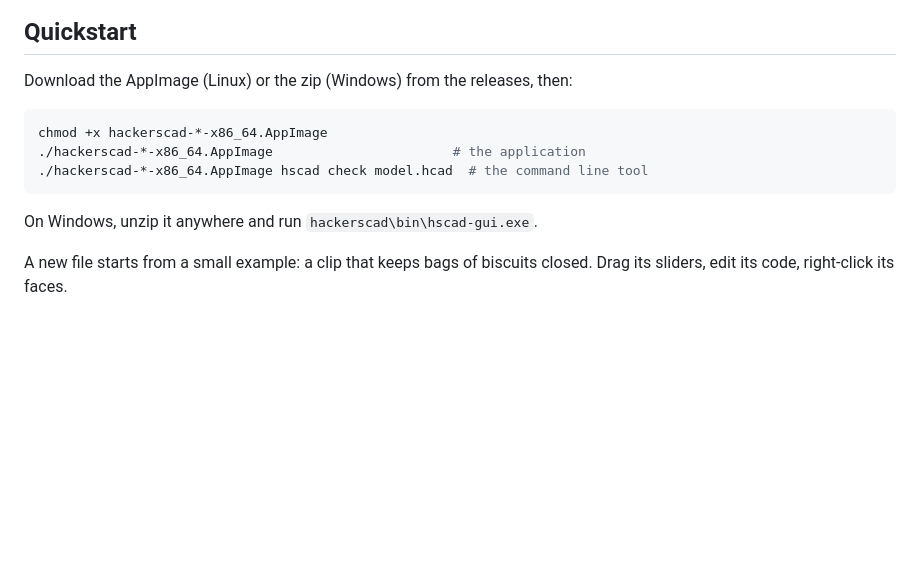
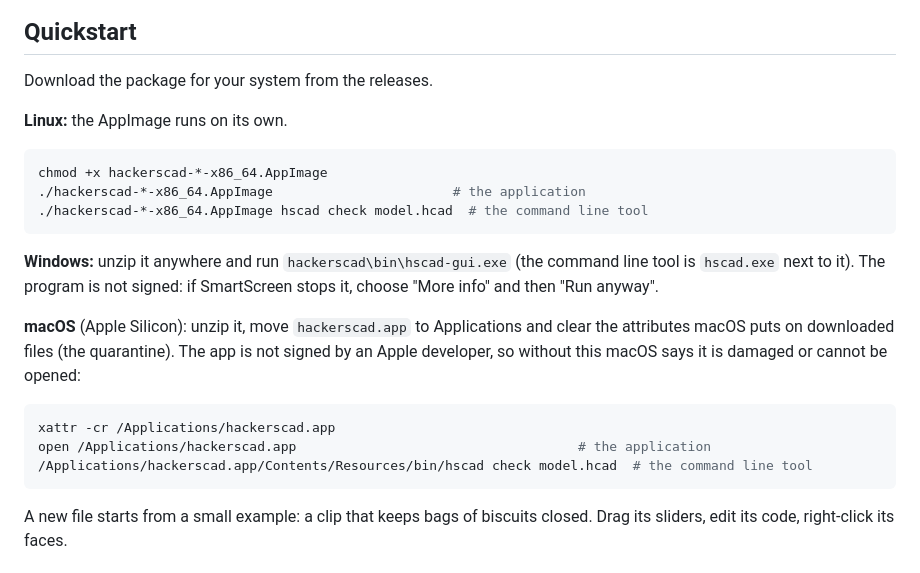
Before and after one commit to trikko/hackerscad, a Markdown page: README.md, the part around the change. GitHub-like rendering; blank space fills up the shorter version.

Commit message:
Explain how to install on macOS and get past the unsigned app warnings

````diff
--- a/README.md
+++ b/README.md
@@ -35,7 +35,9 @@ only source of truth, so it diffs, versions and reviews like any other code.
 
 ## Quickstart
 
-Download the AppImage (Linux) or the zip (Windows) from the releases, then:
+Download the package for your system from the releases.
+
+**Linux:** the AppImage runs on its own.
 
 ```sh
 chmod +x hackerscad-*-x86_64.AppImage
@@ -43,7 +45,20 @@ chmod +x hackerscad-*-x86_64.AppImage
 ./hackerscad-*-x86_64.AppImage hscad check model.hcad  # the command line tool
 ```
 
-On Windows, unzip it anywhere and run `hackerscad\bin\hscad-gui.exe`.
+**Windows:** unzip it anywhere and run `hackerscad\bin\hscad-gui.exe` (the
+command line tool is `hscad.exe` next to it). The program is not signed: if
+SmartScreen stops it, choose "More info" and then "Run anyway".
+
+**macOS** (Apple Silicon): unzip it, move `hackerscad.app` to Applications
+and clear the attributes macOS puts on downloaded files (the quarantine). The
+app is not signed by an Apple developer, so without this macOS says it is
+damaged or cannot be opened:
+
+```sh
+xattr -cr /Applications/hackerscad.app
+open /Applications/hackerscad.app                                    # the application
+/Applications/hackerscad.app/Contents/Resources/bin/hscad check model.hcad  # the command line tool
+```
 
 A new file starts from a small example: a clip that keeps bags of biscuits
 closed. Drag its sliders, edit its code, right-click its faces.
````
Also changed, not shown: docs/TUTORIAL.md (+7 -1 lines).
